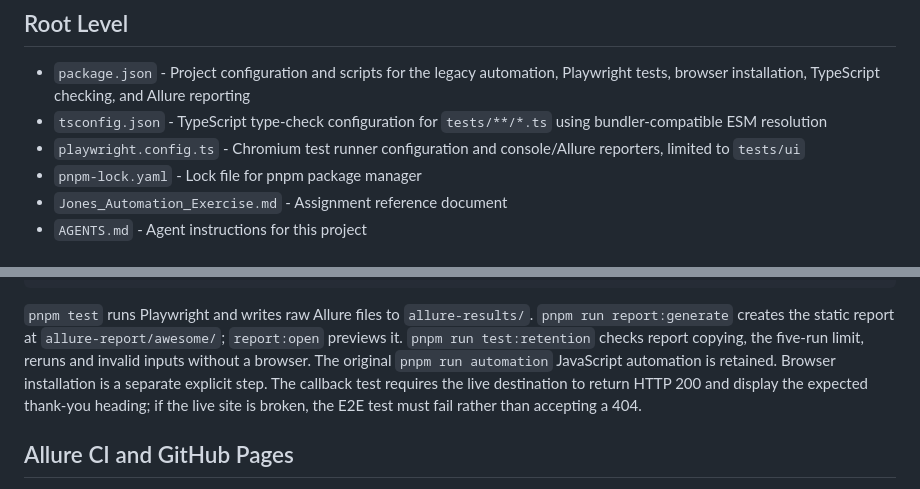
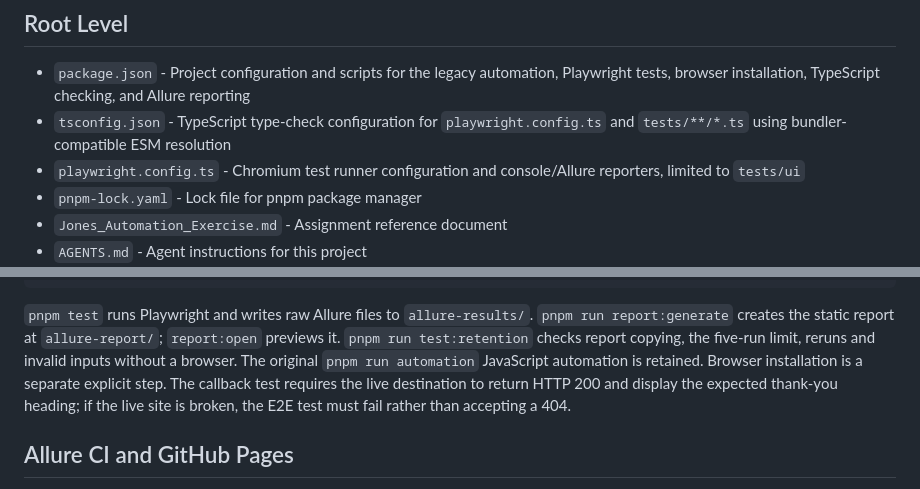
Before and after one commit to AvgBlue/jones-automation-exercise, a Markdown page: docs.md, 2 parts joined by grey strips. Drawn GitHub-style.

Commit message:
Correct verified Allure report location in documentation

````diff
--- a/docs.md
+++ b/docs.md
@@ -5,7 +5,7 @@ This document describes the recommended file structure for the Jones Automation
 ## Root Level
 
 - `package.json` - Project configuration and scripts for the legacy automation, Playwright tests, browser installation, TypeScript checking, and Allure reporting
-- `tsconfig.json` - TypeScript type-check configuration for `tests/**/*.ts` using bundler-compatible ESM resolution
+- `tsconfig.json` - TypeScript type-check configuration for `playwright.config.ts` and `tests/**/*.ts` using bundler-compatible ESM resolution
 - `playwright.config.ts` - Chromium test runner configuration and console/Allure reporters, limited to `tests/ui`
 - `pnpm-lock.yaml` - Lock file for pnpm package manager
 - `Jones_Automation_Exercise.md` - Assignment reference document
@@ -28,7 +28,7 @@ pnpm run report:open
 pnpm run test:retention
 ```
 
-`pnpm test` runs Playwright and writes raw Allure files to `allure-results/`. `pnpm run report:generate` creates the static report at `allure-report/awesome/`; `report:open` previews it. `pnpm run test:retention` checks report copying, the five-run limit, reruns and invalid inputs without a browser. The original `pnpm run automation` JavaScript automation is retained. Browser installation is a separate explicit step. The callback test requires the live destination to return HTTP 200 and display the expected thank-you heading; if the live site is broken, the E2E test must fail rather than accepting a 404.
+`pnpm test` runs Playwright and writes raw Allure files to `allure-results/`. `pnpm run report:generate` creates the static report at `allure-report/`; `report:open` previews it. `pnpm run test:retention` checks report copying, the five-run limit, reruns and invalid inputs without a browser. The original `pnpm run automation` JavaScript automation is retained. Browser installation is a separate explicit step. The callback test requires the live destination to return HTTP 200 and display the expected thank-you heading; if the live site is broken, the E2E test must fail rather than accepting a 404.
 
 ## Allure CI and GitHub Pages
 
````
